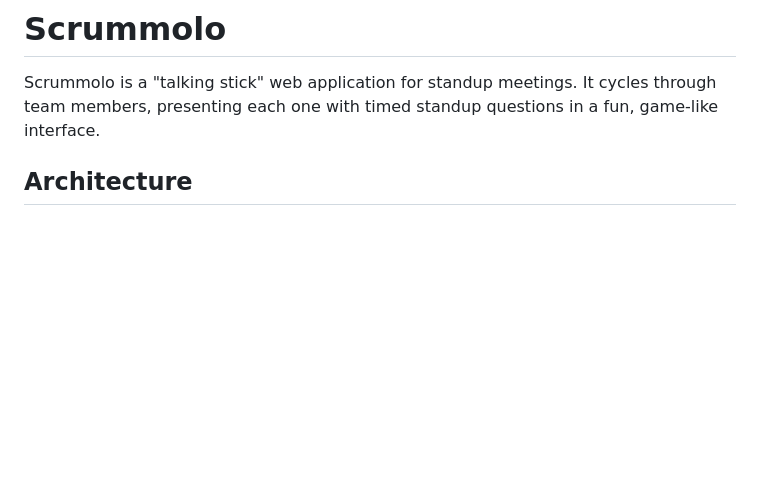
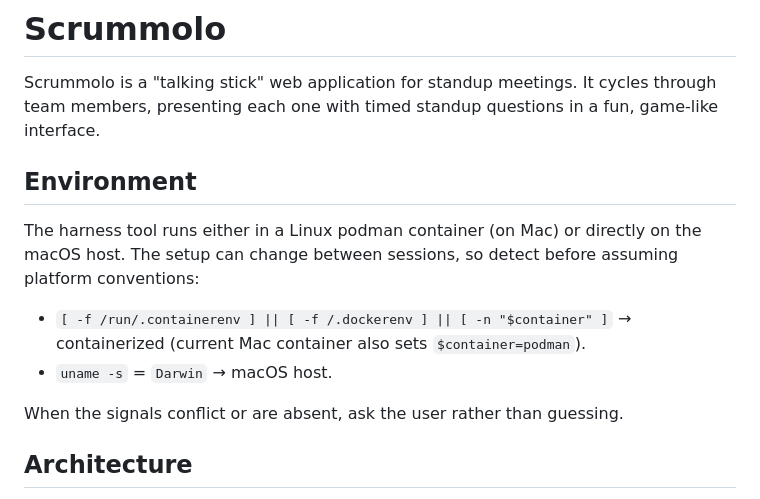
Before and after one commit to keobox/scrummolo, a Markdown page: AGENTS.md, the part around the change. GitHub-like rendering; blank space fills up the shorter version.

Commit message:
Using agent to avoid speculations on environment

```diff
--- a/AGENTS.md
+++ b/AGENTS.md
@@ -1,6 +1,15 @@
 # Scrummolo
 
 Scrummolo is a "talking stick" web application for standup meetings. It cycles through team members, presenting each one with timed standup questions in a fun, game-like interface.
+
+## Environment
+
+The harness tool runs either in a Linux podman container (on Mac) or directly on the macOS host. The setup can change between sessions, so detect before assuming platform conventions:
+
+- `[ -f /run/.containerenv ] || [ -f /.dockerenv ] || [ -n "$container" ]` → containerized (current Mac container also sets `$container=podman`).
+- `uname -s` = `Darwin` → macOS host.
+
+When the signals conflict or are absent, ask the user rather than guessing.
 
 ## Architecture
 
```
